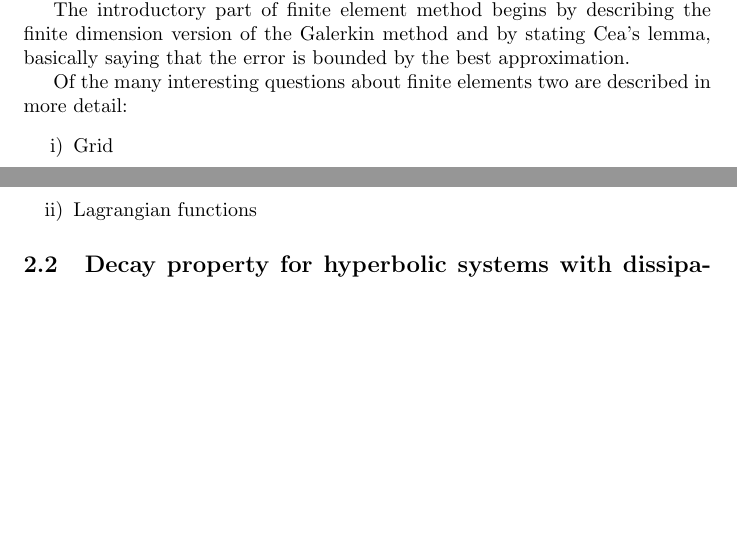
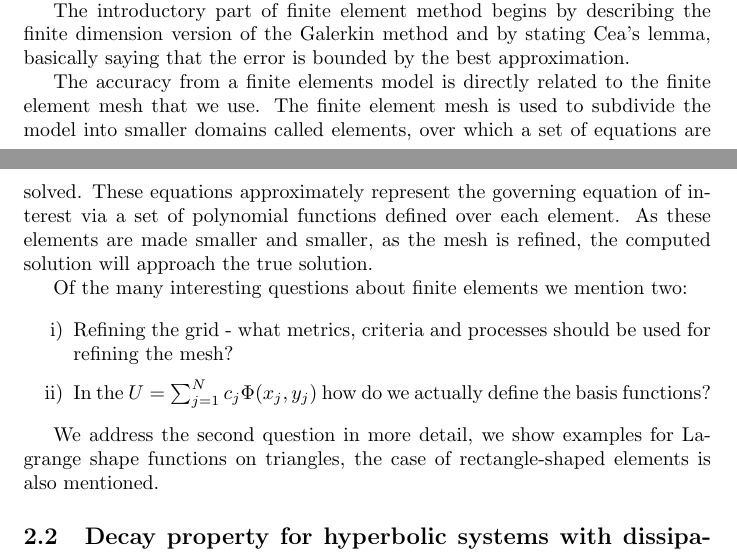
Before and after one commit to msjuhasznora/mathsgitrepo, a LaTeX paper (activities.tex): two parts of pages 9 and 10 of 13 before the commit and two parts of pages 9 and 10 of 14 after it, joined at a grey line, cut so that both start at the same text, the shorter picture padded with empty space. Compiled offline with pdfLaTeX.

Commit message:
Finite Elements II/II

```diff
--- a/activities.tex
+++ b/activities.tex
@@ -212,12 +212,16 @@ In connection with the Galerkin method, the Lax-Milgran theorem is noted. The de
 
 The introductory part of finite element method begins by describing the finite dimension version of the Galerkin method and by stating Cea's lemma, basically saying that the error is bounded by the best approximation.
 
-Of the many interesting questions about finite elements two are described in more detail:
+The accuracy from a finite elements model is directly related to the finite element mesh that we use. The finite element mesh is used to subdivide the model into smaller domains called elements, over which a set of equations are solved. These equations approximately represent the governing equation of interest via a set of polynomial functions defined over each element. As these elements are made smaller and smaller, as the mesh is refined, the computed solution will approach the true solution.
+
+Of the many interesting questions about finite elements we mention two:
 
 \begin{outline}[enumerate]
-\1 Grid
-\1 Lagrangian functions
+\1 Refining the grid - what metrics, criteria and processes should be used for refining the mesh?
+\1 In the $U = \sum_{j=1}^{N} c_j \Phi(x_j, y_j)$ how do we actually define the basis functions?
 \end{outline}
+
+We address the second question in more detail, we show examples for Lagrange shape functions on triangles, the case of rectangle-shaped elements is also mentioned.
 
 \subsection{Decay property for hyperbolic systems with dissipation - Prof. Kawashima}
 The aim of the course is to study dissipative structure and decay property for hyperbolic systems with dissipation. Consider the following two equations.
```
Also changed, not shown: activities.pdf.
